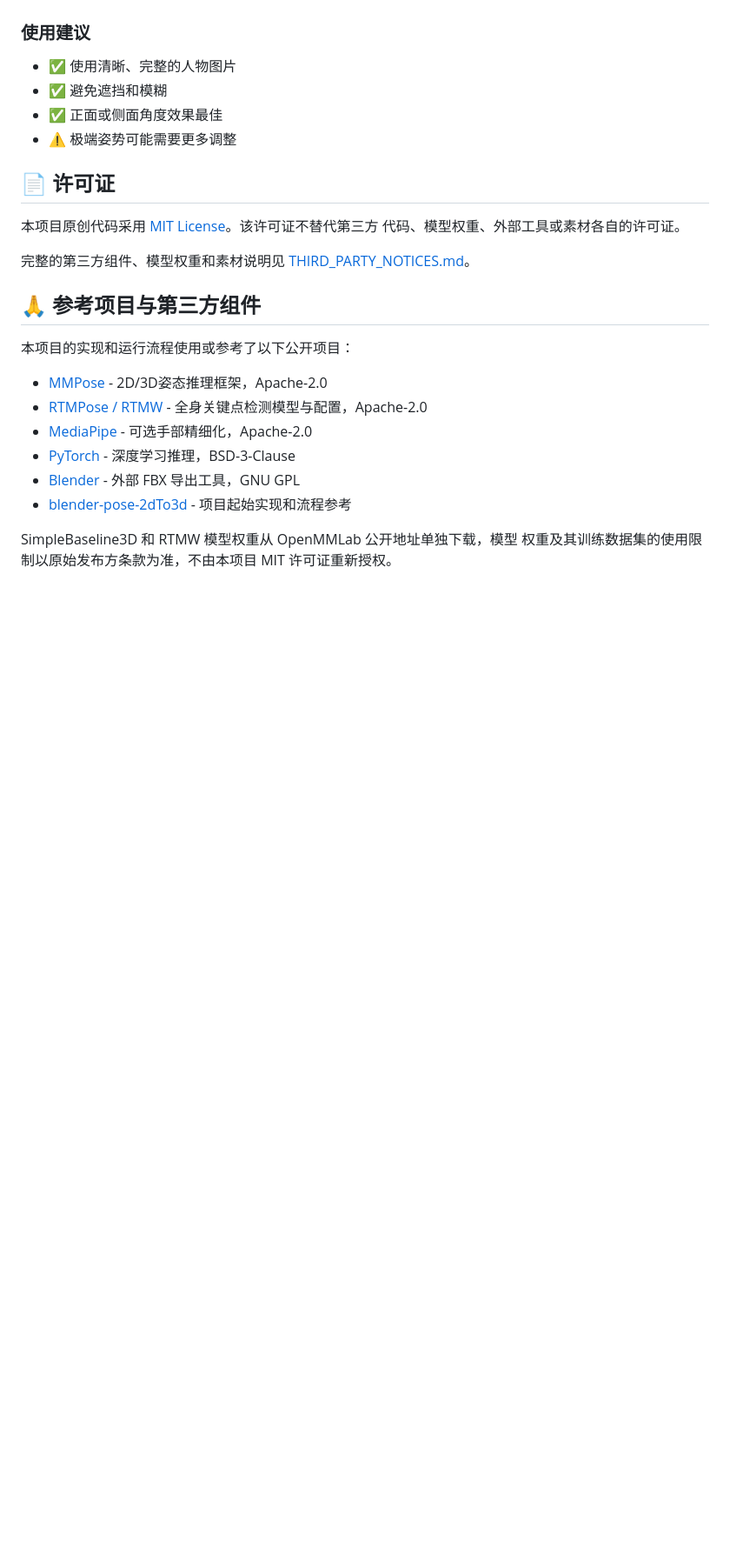
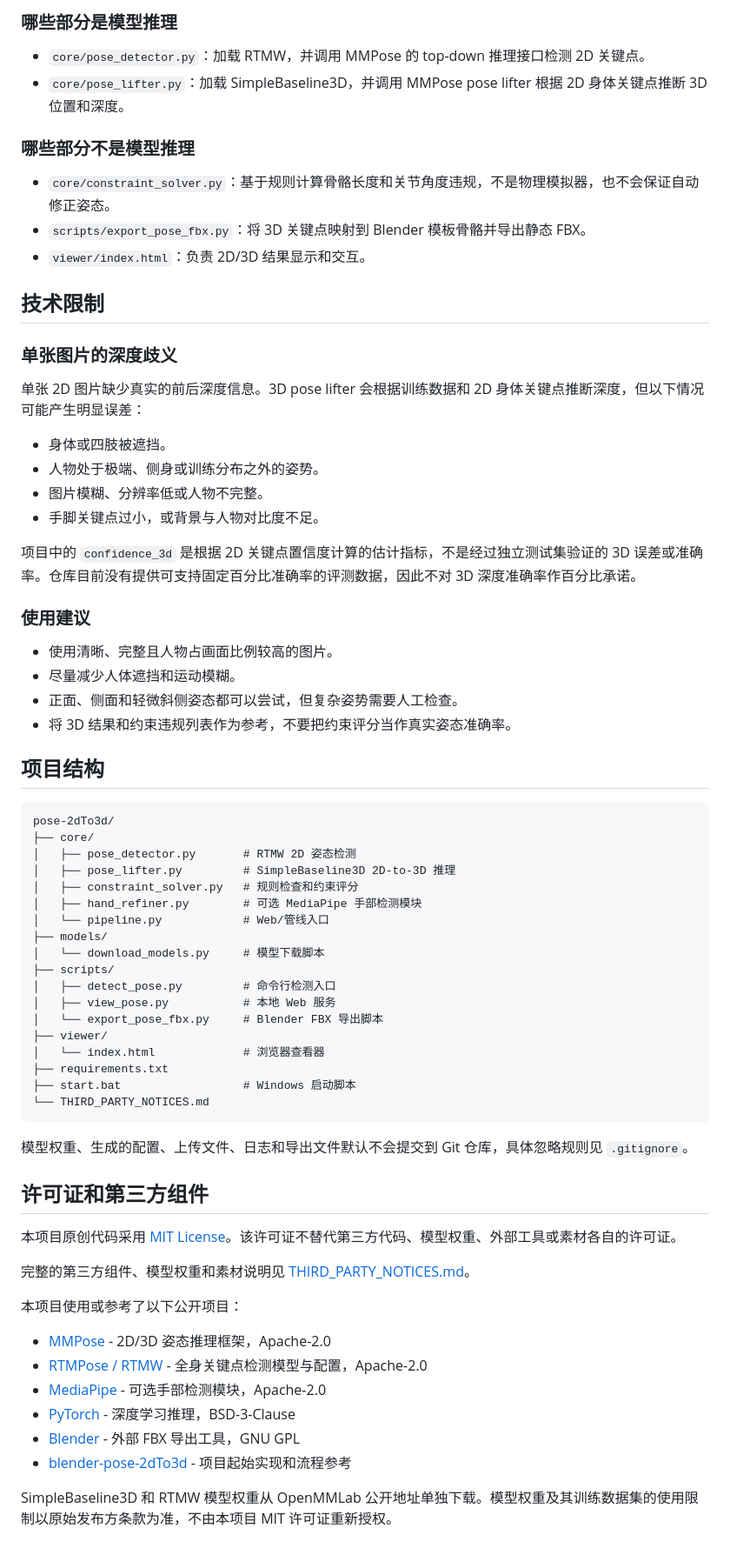
Before and after one commit to Dongsliu/pose-2dTo3d, a Markdown page: README.md, the part around one of its changes. Shown at 87% size. Drawn GitHub-style; blank space fills up the shorter version.

````diff
--- a/README.md
+++ b/README.md
@@ -138,30 +169,72 @@ pose_transfer_system/
+### 哪些部分是模型推理
+
+- `core/pose_detector.py`：加载 RTMW，并调用 MMPose 的 top-down 推理接口检测 2D 关键点。
+- `core/pose_lifter.py`：加载 SimpleBaseline3D，并调用 MMPose pose lifter 根据 2D 身体关键点推断 3D 位置和深度。
+
+### 哪些部分不是模型推理
+
+- `core/constraint_solver.py`：基于规则计算骨骼长度和关节角度违规，不是物理模拟器，也不会保证自动修正姿态。
+- `scripts/export_pose_fbx.py`：将 3D 关键点映射到 Blender 模板骨骼并导出静态 FBX。
+- `viewer/index.html`：负责 2D/3D 结果显示和交互。
+
+## 技术限制
+
+### 单张图片的深度歧义
+
+单张 2D 图片缺少真实的前后深度信息。3D pose lifter 会根据训练数据和 2D 身体关键点推断深度，但以下情况可能产生明显误差：
+
+- 身体或四肢被遮挡。
+- 人物处于极端、侧身或训练分布之外的姿势。
+- 图片模糊、分辨率低或人物不完整。
+- 手脚关键点过小，或背景与人物对比度不足。
+
+项目中的 `confidence_3d` 是根据 2D 关键点置信度计算的估计指标，不是经过独立测试集验证的 3D 误差或准确率。仓库目前没有提供可支持固定百分比准确率的评测数据，因此不对 3D 深度准确率作百分比承诺。
 
 ### 使用建议
 
-- ✅ 使用清晰、完整的人物图片
-- ✅ 避免遮挡和模糊
-- ✅ 正面或侧面角度效果最佳
-- ⚠️ 极端姿势可能需要更多调整
+- 使用清晰、完整且人物占画面比例较高的图片。
+- 尽量减少人体遮挡和运动模糊。
+- 正面、侧面和轻微斜侧姿态都可以尝试，但复杂姿势需要人工检查。
+- 将 3D 结果和约束违规列表作为参考，不要把约束评分当作真实姿态准确率。
 
-## 📄 许可证
+## 项目结构
 
-本项目原创代码采用 [MIT License](LICENSE)。该许可证不替代第三方
-代码、模型权重、外部工具或素材各自的许可证。
+```text
+pose-2dTo3d/
+├── core/
+│   ├── pose_detector.py       # RTMW 2D 姿态检测
+│   ├── pose_lifter.py         # SimpleBaseline3D 2D-to-3D 推理
+│   ├── constraint_solver.py   # 规则检查和约束评分
+│   ├── hand_refiner.py        # 可选 MediaPipe 手部检测模块
+│   └── pipeline.py            # Web/管线入口
+├── models/
+│   └── download_models.py     # 模型下载脚本
+├── scripts/
+│   ├── detect_pose.py         # 命令行检测入口
+│   ├── view_pose.py           # 本地 Web 服务
+│   └── export_pose_fbx.py     # Blender FBX 导出脚本
+├── viewer/
+│   └── index.html             # 浏览器查看器
+├── requirements.txt
+├── start.bat                  # Windows 启动脚本
+└── THIRD_PARTY_NOTICES.md
+```
 
-完整的第三方组件、模型权重和素材说明见
-[THIRD_PARTY_NOTICES.md](THIRD_PARTY_NOTICES.md)。
+模型权重、生成的配置、上传文件、日志和导出文件默认不会提交到 Git 仓库，具体忽略规则见 `.gitignore`。
 
-## 🙏 参考项目与第三方组件
+## 许可证和第三方组件
 
-本项目的实现和运行流程使用或参考了以下公开项目：
+本项目原创代码采用 [MIT License](LICENSE)。该许可证不替代第三方代码、模型权重、外部工具或素材各自的许可证。
 
-- [MMPose](https://github.com/open-mmlab/mmpose) - 2D/3D姿态推理框架，Apache-2.0
+完整的第三方组件、模型权重和素材说明见 [THIRD_PARTY_NOTICES.md](THIRD_PARTY_NOTICES.md)。
+
+本项目使用或参考了以下公开项目：
+
+- [MMPose](https://github.com/open-mmlab/mmpose) - 2D/3D 姿态推理框架，Apache-2.0
 - [RTMPose / RTMW](https://github.com/open-mmlab/mmpose/tree/main/projects/rtmpose) - 全身关键点检测模型与配置，Apache-2.0
-- [MediaPipe](https://github.com/google-ai-edge/mediapipe) - 可选手部精细化，Apache-2.0
+- [MediaPipe](https://github.com/google-ai-edge/mediapipe) - 可选手部检测模块，Apache-2.0
 - [PyTorch](https://github.com/pytorch/pytorch) - 深度学习推理，BSD-3-Clause
 - [Blender](https://www.blender.org/) - 外部 FBX 导出工具，GNU GPL
 - [blender-pose-2dTo3d](https://github.com/Yxm-bot/blender-pose-2dTo3d/) - 项目起始实现和流程参考
 
-SimpleBaseline3D 和 RTMW 模型权重从 OpenMMLab 公开地址单独下载，模型
-权重及其训练数据集的使用限制以原始发布方条款为准，不由本项目 MIT
-许可证重新授权。
+SimpleBaseline3D 和 RTMW 模型权重从 OpenMMLab 公开地址单独下载。模型权重及其训练数据集的使用限制以原始发布方条款为准，不由本项目 MIT 许可证重新授权。
````
Also changed, not shown: other parts of README.md (+118 -87 lines).
